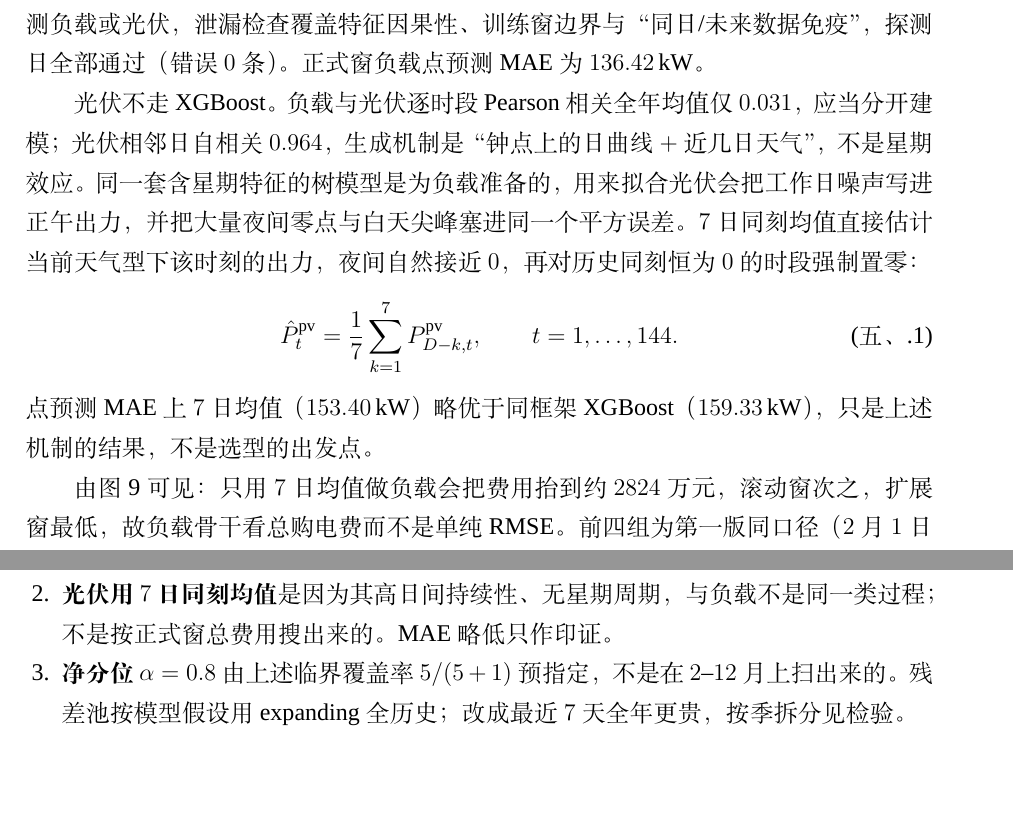
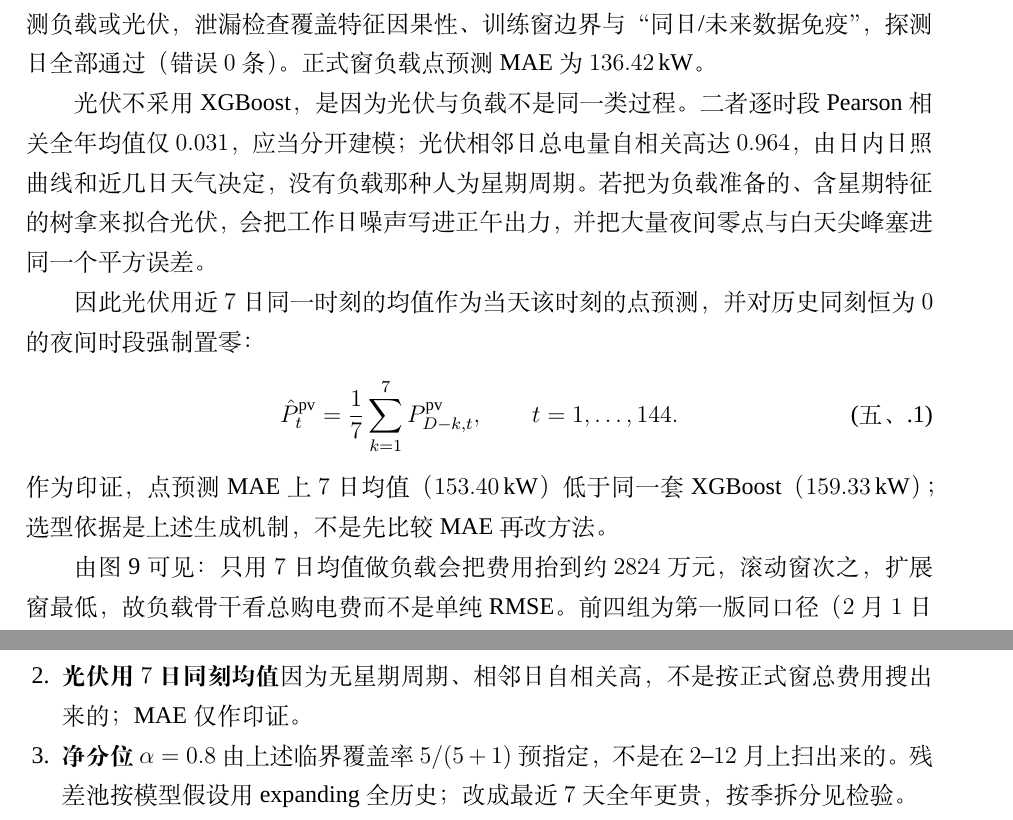
Before and after one commit to Sen-illion/math-modeling-paper, a LaTeX thesis (main_print.tex, which reads sections/q2.tex): two parts of pages 18 and 20 of 39 before the commit and two parts of pages 18 and 21 of 39 after it, joined at a grey line, cut so that both start at the same text, the shorter picture padded with empty space. Compiled offline with XeLaTeX; a missing font is replaced by an installed copy or a similar font.

Commit message:
Rewrite the Q2 PV paragraph as why not XGBoost, then 7-day mean and MAE as confirmation.
Co-authored-by: Cursor <cursoragent@cursor.com>

```diff
--- a/sections/q2.tex
+++ b/sections/q2.tex
@@ -37,11 +37,13 @@ XGBoost 是梯度提升树\cite{chen2016xgboost}：依次添加回归树拟合
 
 \textbf{（4）当天预测。} 用第 $D$ 日的 $144$ 行特征（日历取当天，滞后与滑动量仍只含 $D$ 日之前）一次给出当天 $144$ 个时段的负载点预测 $\hat P^{\mathrm{load}}_{t}$，再截断为非负。特征中不含当天实测负载或光伏，泄漏检查覆盖特征因果性、训练窗边界与“同日/未来数据免疫”，探测日全部通过（错误 $0$ 条）。正式窗负载点预测 MAE 为 $136.42$\,kW。
 
-光伏不走 XGBoost。负载与光伏逐时段 Pearson 相关全年均值仅 $0.031$，应当分开建模；光伏相邻日自相关 $0.964$，生成机制是“钟点上的日曲线 $+$ 近几日天气”，不是星期效应。同一套含星期特征的树模型是为负载准备的，用来拟合光伏会把工作日噪声写进正午出力，并把大量夜间零点与白天尖峰塞进同一个平方误差。$7$ 日同刻均值直接估计当前天气型下该时刻的出力，夜间自然接近 $0$，再对历史同刻恒为 $0$ 的时段强制置零：
+光伏不采用 XGBoost，是因为光伏与负载不是同一类过程。二者逐时段 Pearson 相关全年均值仅 $0.031$，应当分开建模；光伏相邻日总电量自相关高达 $0.964$，由日内日照曲线和近几日天气决定，没有负载那种人为星期周期。若把为负载准备的、含星期特征的树拿来拟合光伏，会把工作日噪声写进正午出力，并把大量夜间零点与白天尖峰塞进同一个平方误差。
+
+因此光伏用近 $7$ 日同一时刻的均值作为当天该时刻的点预测，并对历史同刻恒为 $0$ 的夜间时段强制置零：
 \begin{equation}
 \hat P^{\mathrm{pv}}_{t}=\frac{1}{7}\sum_{k=1}^{7}P^{\mathrm{pv}}_{D-k,t},\qquad t=1,\dots,144. \label{eq:q2_pv_forecast}
 \end{equation}
-点预测 MAE 上 $7$ 日均值（$153.40$\,kW）略优于同框架 XGBoost（$159.33$\,kW），只是上述机制的结果，不是选型的出发点。
+作为印证，点预测 MAE 上 $7$ 日均值（$153.40$\,kW）低于同一套 XGBoost（$159.33$\,kW）；选型依据是上述生成机制，不是先比较 MAE 再改方法。
 
 \begin{figure}[htbp]
   \centering
@@ -123,7 +125,7 @@ C=\sum_{t}\pi_t G_t+\sum_{t}5\pi_t e_t,
 
 \begin{enumerate}
   \item \textbf{XGB 超参数}树深取 $6$、学习率取 $0.05$（并配 $200$ 棵树、行列采样 $0.8$）：每天都要从很少的历史扩到全年重训，浅树慢学习避免早期过拟合、后期震荡。该组数值事先固定，不是在 $2$--$12$ 月正式窗上按总购电费搜出来的。
-  \item \textbf{光伏用 $7$ 日同刻均值}是因为其高日间持续性、无星期周期，与负载不是同一类过程；不是按正式窗总费用搜出来的。MAE 略低只作印证。
+  \item \textbf{光伏用 $7$ 日同刻均值}因为无星期周期、相邻日自相关高，不是按正式窗总费用搜出来的；MAE 仅作印证。
   \item \textbf{净分位 $\alpha=0.8$}由上述临界覆盖率 $5/(5+1)$ 预指定，不是在 $2$--$12$ 月上扫出来的。残差池按模型假设用 expanding 全历史；改成最近 $7$ 天全年更贵，按季拆分见检验。
   \item \textbf{$S^{*}=2400$ 与 $\rho=0.625$}只在 $2025$ 年 $1$ 月 $15$--$31$ 日的 $16$ 格上选定。网格为 $\alpha\in\{0.8,0.825\}$、$\rho\in\{0.5,0.625\}$、$S^{*}\in\{2400,3600,4800,6000\}$，从储电量 $6000$\,kWh 起做反事实回放、按库存折算现金打分；expanding 残差与 $W{=}7$ 都指向同一组 $(0.8,0.625,2400)$。$\alpha=0.825$ 在本预测器上全年更厚、更贵，未采用。$2$ 月 $1$ 日之后这三项全部冻结。该 $1$ 月窗口与正式评价窗同属 $2025$ 年，不是独立年份，因此不是真样本外；只是没有使用 $2$--$12$ 月正式窗来写规则，比看过 $7$--$12$ 月再定参更干净。
 \end{enumerate}
```
